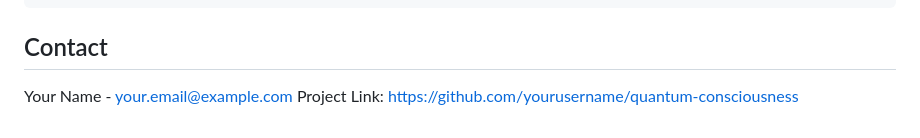
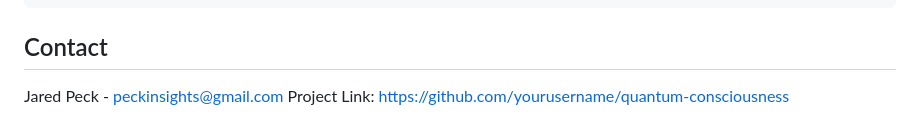
Before and after one commit to TrueV1sion/Quantum-Conciousness, a Markdown page: README.md, the part around the change. Drawn GitHub-style.

Commit message:
Update README with project details and contact info

```diff
--- a/README.md
+++ b/README.md
@@ -134,5 +134,5 @@ If you use this framework in your research, please cite:
 
 ## Contact
 
-Your Name - your.email@example.com
+Jared Peck - peckinsights@gmail.com
 Project Link: https://github.com/yourusername/quantum-consciousness
```
